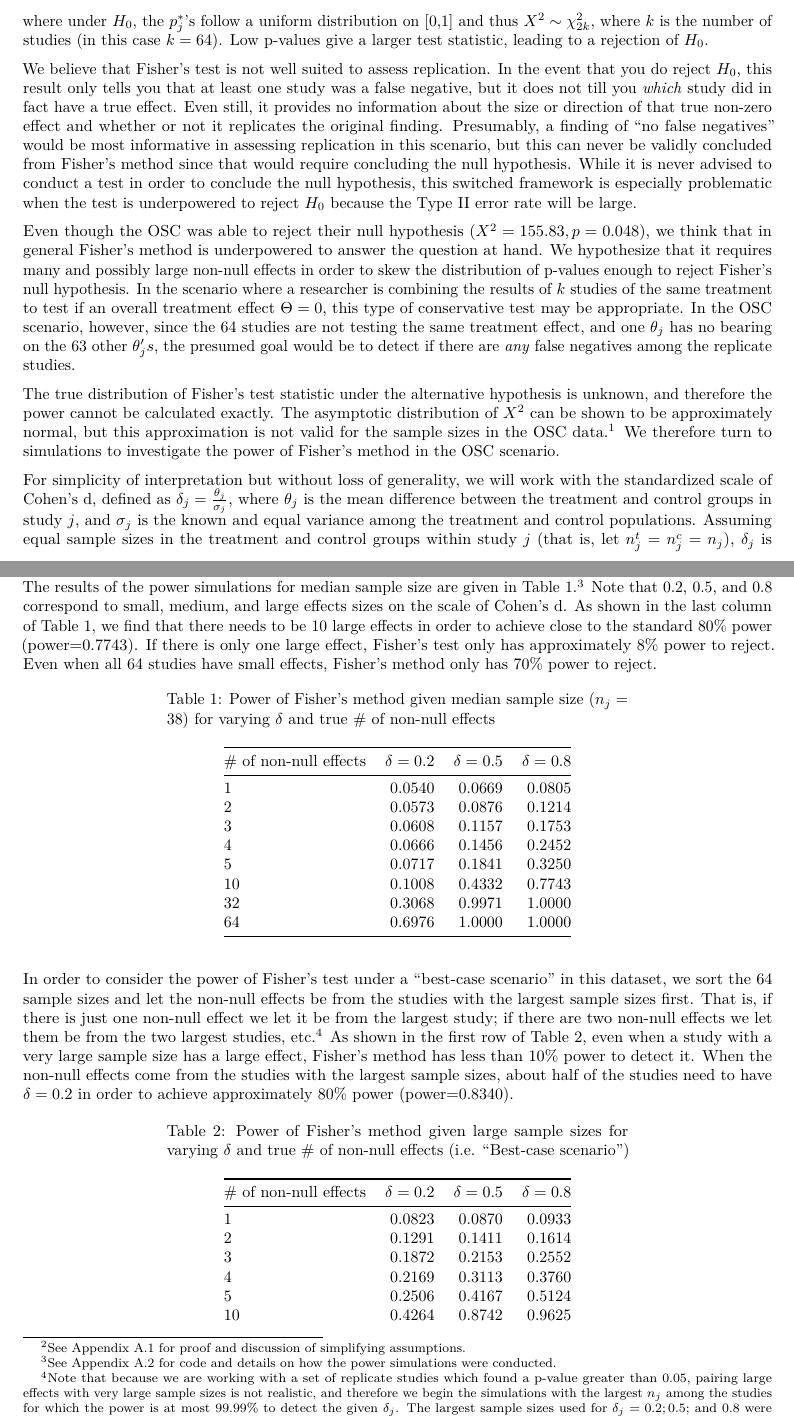
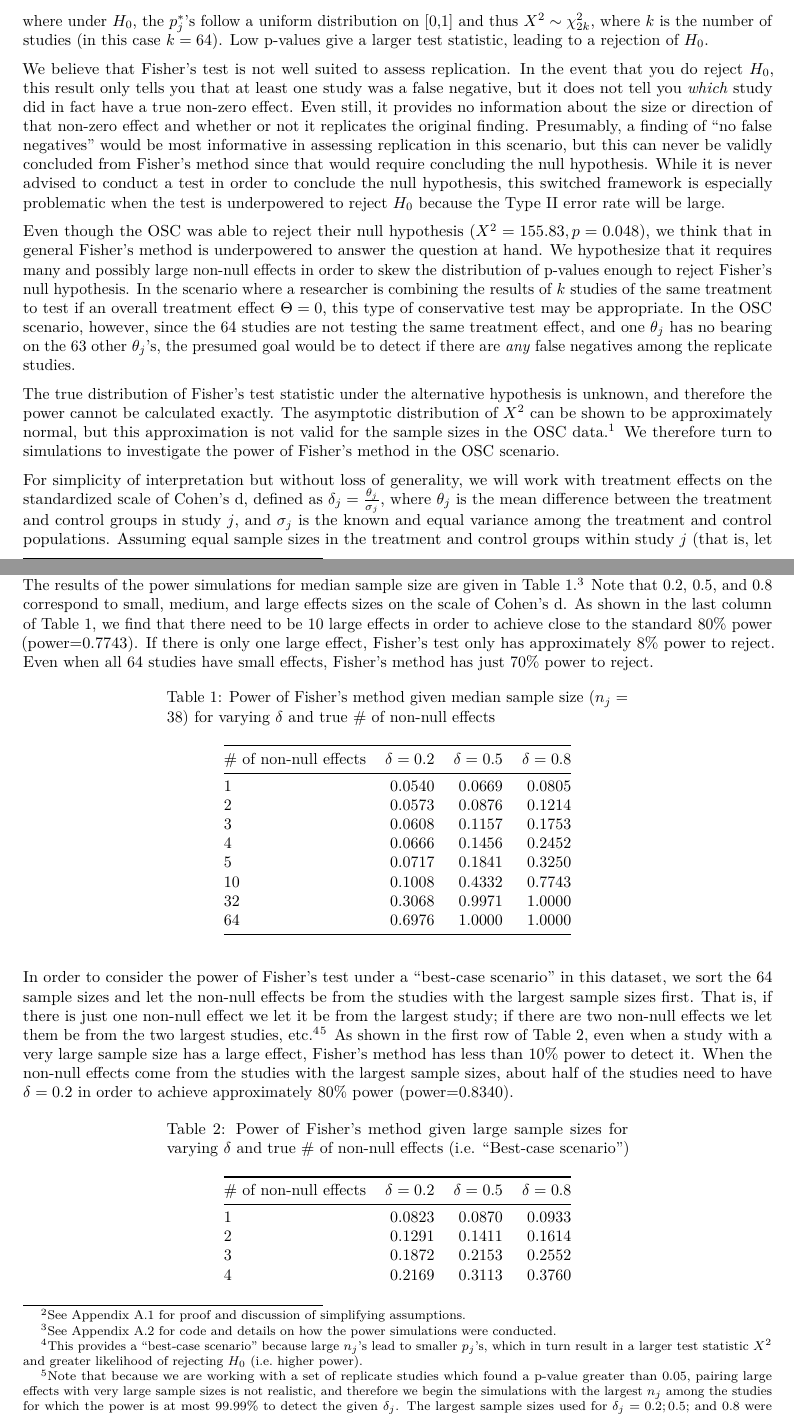
Before and after one commit to j3schaue/replication_metrics, an R Markdown document (Fishers_method/Fishers_method_short.Rmd): two parts of pages 1 and 2 of 7, joined at a grey line, cut so that both start at the same text. The pictures show the output file Fishers_method/Fishers_method_short.pdf that the author committed with the source.

Commit message:
minor edits

````diff
--- a/Fishers_method/Fishers_method_short.Rmd
+++ b/Fishers_method/Fishers_method_short.Rmd
@@ -20,15 +20,15 @@ $H_a$: at least one $\theta_j\neq 0,\quad j=1,...,64$
 
 Because the OSC conducted Fisher's test only among the 64 replication studies that did not have significant results, and thus $p_j \geq 0.05$ for all $j$, they used the following transformation of Fisher's test statistic  $$X^2=-2\sum_{j=1}^{k} ln(p_j^*)=-2\sum_{j=1}^{k} ln(\frac{p_j-0.05}{0.95}),$$ where under $H_0$, the $p_j^*$'s follow a uniform distribution on [0,1] and thus $X^2 \sim \chi^2_{2k}$, where $k$ is the number of studies (in this case $k=64$). Low p-values give a larger test statistic, leading to a rejection of $H_0$.
 
-We believe that Fisher's test is not well suited to assess replication. In the event that you do reject $H_0$, this result only tells you that at least one study was a false negative, but it does not till you *which* study did in fact have a true effect. Even still, it provides no information about the size or direction of that true non-zero effect and whether or not it replicates the original finding. Presumably, a finding of "no false negatives" would be most informative in assessing replication in this scenario, but this can never be validly concluded from Fisher's method since that would require concluding the null hypothesis. While it is never advised to conduct a test in order to conclude the null hypothesis, this switched framework is especially problematic when the test is underpowered to reject $H_0$ because the Type II error rate will be large.
+We believe that Fisher's test is not well suited to assess replication. In the event that you do reject $H_0$, this result only tells you that at least one study was a false negative, but it does not tell you *which* study did in fact have a true non-zero effect. Even still, it provides no information about the size or direction of that non-zero effect and whether or not it replicates the original finding. Presumably, a finding of "no false negatives" would be most informative in assessing replication in this scenario, but this can never be validly concluded from Fisher's method since that would require concluding the null hypothesis. While it is never advised to conduct a test in order to conclude the null hypothesis, this switched framework is especially problematic when the test is underpowered to reject $H_0$ because the Type II error rate will be large.
 
-Even though the OSC was able to reject their null hypothesis ($X^2=155.83, p=0.048$), we think that in general Fisher's method is underpowered to answer the question at hand. We hypothesize that it requires many and possibly large non-null effects in order to skew the distribution of p-values enough to reject Fisher's null hypothesis. In the scenario where a researcher is combining the results of $k$ studies of the same treatment to test if an overall treatment effect $\Theta=0$, this type of conservative test may be appropriate. In the OSC scenario, however, since the 64 studies are not testing the same treatment effect, and one $\theta_j$ has no bearing on the 63 other $\theta_j's$, the presumed goal would be to detect if there are *any* false negatives among the replicate studies.
+Even though the OSC was able to reject their null hypothesis ($X^2=155.83, p=0.048$), we think that in general Fisher's method is underpowered to answer the question at hand. We hypothesize that it requires many and possibly large non-null effects in order to skew the distribution of p-values enough to reject Fisher's null hypothesis. In the scenario where a researcher is combining the results of $k$ studies of the same treatment to test if an overall treatment effect $\Theta=0$, this type of conservative test may be appropriate. In the OSC scenario, however, since the 64 studies are not testing the same treatment effect, and one $\theta_j$ has no bearing on the 63 other $\theta_j$'s, the presumed goal would be to detect if there are *any* false negatives among the replicate studies.
 
 The true distribution of Fisher's test statistic under the alternative hypothesis is unknown, and therefore the power cannot be calculated exactly. The asymptotic distribution of $X^2$ can be shown to be approximately normal, but this approximation is not valid for the sample sizes in the OSC data.[^1] We therefore turn to simulations to investigate the power of Fisher's method in the OSC scenario.
 
 [^1]: See Appendix B
 
-For simplicity of interpretation but without loss of generality, we will work with the standardized scale of Cohen's d, defined as $\delta_j=\frac{\theta_j}{\sigma_j}$, where $\theta_j$ is the mean difference between the treatment and control groups in study $j$, and $\sigma_j$ is the known and equal variance among the treatment and control populations. Assuming equal sample sizes in the treatment and control groups within study $j$ (that is, let $n_j^t=n_j^c=n_j$), $\delta_j$ is estimated by $d_j\sim N(\delta_j,\frac{2}{n_j})$.[^2] Under this framework, Fisher's method can be represented in Cohen's d as testing the hypotheses
+For simplicity of interpretation but without loss of generality, we will work with treatment effects on the standardized scale of Cohen's d, defined as $\delta_j=\frac{\theta_j}{\sigma_j}$, where $\theta_j$ is the mean difference between the treatment and control groups in study $j$, and $\sigma_j$ is the known and equal variance among the treatment and control populations. Assuming equal sample sizes in the treatment and control groups within study $j$ (that is, let $n_j^t=n_j^c=n_j$), $\delta_j$ is estimated by $d_j\sim N(\delta_j,\frac{2}{n_j})$.[^2] Under this framework, Fisher's method can be represented in Cohen's d as testing the hypotheses
 
 [^2]:See Appendix A.1 for proof and discussion of simplifying assumptions.
 
@@ -39,7 +39,7 @@ $H_a$: at least one $\delta_j\neq 0,\quad j=1,...,64,$
 \end{center}
 and the 64 p-values to be summed in Fisher's test statistic can be calculated as $p_j=2(1-\Phi(\frac{|d_j|}{\sqrt{2/n_j}})).$
 
-We first consider the power of Fisher's method when $n_j=76/2=38$ for all $j$, because 76 is the median sample size in the OSC dataset, and we are assuming equal sample sizes in the treatment and control groups. The results of the power simulations for median sample size are given in Table 1.[^3] Note that 0.2, 0.5, and 0.8 correspond to small, medium, and large effects sizes on the scale of Cohen's d. As shown in the last column of Table 1, we find that there needs to be 10 large effects in order to achieve close to the standard 80% power (power=0.7743). If there is only one large effect, Fisher's test only has approximately 8% power to reject. Even when all 64 studies have small effects, Fisher's method only has 70% power to reject.
+We first consider the power of Fisher's method when $n_j=76/2=38$ for all $j$, because 76 is the median sample size in the OSC dataset, and we are assuming equal sample sizes in the treatment and control groups. The results of the power simulations for median sample size are given in Table 1.[^3] Note that 0.2, 0.5, and 0.8 correspond to small, medium, and large effects sizes on the scale of Cohen's d. As shown in the last column of Table 1, we find that there need to be 10 large effects in order to achieve close to the standard 80% power (power=0.7743). If there is only one large effect, Fisher's test only has approximately 8% power to reject. Even when all 64 studies have small effects, Fisher's method has just 70% power to reject.
 
 [^3]: See Appendix A.2 for code and details on how the power simulations were conducted.
 
@@ -53,14 +53,17 @@ kable(table_median,format="markdown",digits=4,align=c('l','r','r','r'),col.names
 
 ```
 
-In order to consider the power of Fisher's test under a "best-case scenario" in this dataset, we sort the 64 sample sizes and let the non-null effects be from the studies with the largest sample sizes first. That is, if there is just one non-null effect we let it be from the largest study; if there are two non-null effects we let them be from the two largest studies, etc.[^4] As shown in the first row of Table 2, even when a study with a very large sample size has a large effect, Fisher's method has less than 10% power to detect it. When the non-null effects come from the studies with the largest sample sizes, about half of the studies need to have $\delta=0.2$ in order to achieve approximately 80% power (power=0.8340).
+In order to consider the power of Fisher's test under a "best-case scenario" in this dataset, we sort the 64 sample sizes and let the non-null effects be from the studies with the largest sample sizes first. That is, if there is just one non-null effect we let it be from the largest study; if there are two non-null effects we let them be from the two largest studies, etc.[^4][^5] As shown in the first row of Table 2, even when a study with a very large sample size has a large effect, Fisher's method has less than 10% power to detect it. When the non-null effects come from the studies with the largest sample sizes, about half of the studies need to have $\delta=0.2$ in order to achieve approximately 80% power (power=0.8340).
 
 Table: Power of Fisher's method given large sample sizes for varying $\delta$ and true # of non-null effects (i.e. "Best-case scenario")
 ```{r, echo=FALSE}
 table <- readRDS("./power_large_n.RDS")
 kable(table,format="markdown",digits=4,align=c('l','r','r','r'),col.names=c("# of non-null effects","$\\delta=0.2$","$\\delta=0.5$","$\\delta=0.8$"),caption="Power to reject H0 with large n")
 ```
-[^4]:Note that because we are working with a set of replicate studies which found a p-value greater than 0.05, pairing large effects with very large sample sizes is not realistic, and therefore we begin the simulations with the largest $n_j$ among the studies for which the power is at most 99.99% to detect the given $\delta_j$. The largest sample sizes used for $\delta_j=0.2; 0.5$; and $0.8$ were $n_j=745; 159;$ and $100$ respectively. See Appendix A.3 for further discussion.
+[^4]:This provides a "best-case scenario" because large $n_j$'s lead to smaller $p_j$'s, which in turn result in a larger test statistic $X^2$ and greater likelihood of rejecting $H_0$ (i.e. higher power).
+
+[^5]:Note that because we are working with a set of replicate studies which found a p-value greater than 0.05, pairing large effects with very large sample sizes is not realistic, and therefore we begin the simulations with the largest $n_j$ among the studies for which the power is at most 99.99% to detect the given $\delta_j$. The largest sample sizes used for $\delta_j=0.2; 0.5$; and $0.8$ were $n_j=745; 159;$ and $100$ respectively. See Appendix A.3 for further discussion.
+
 
 #Appendices
 
````
Also changed, not shown: Fishers_method/Fishers_method_short.pdf.
